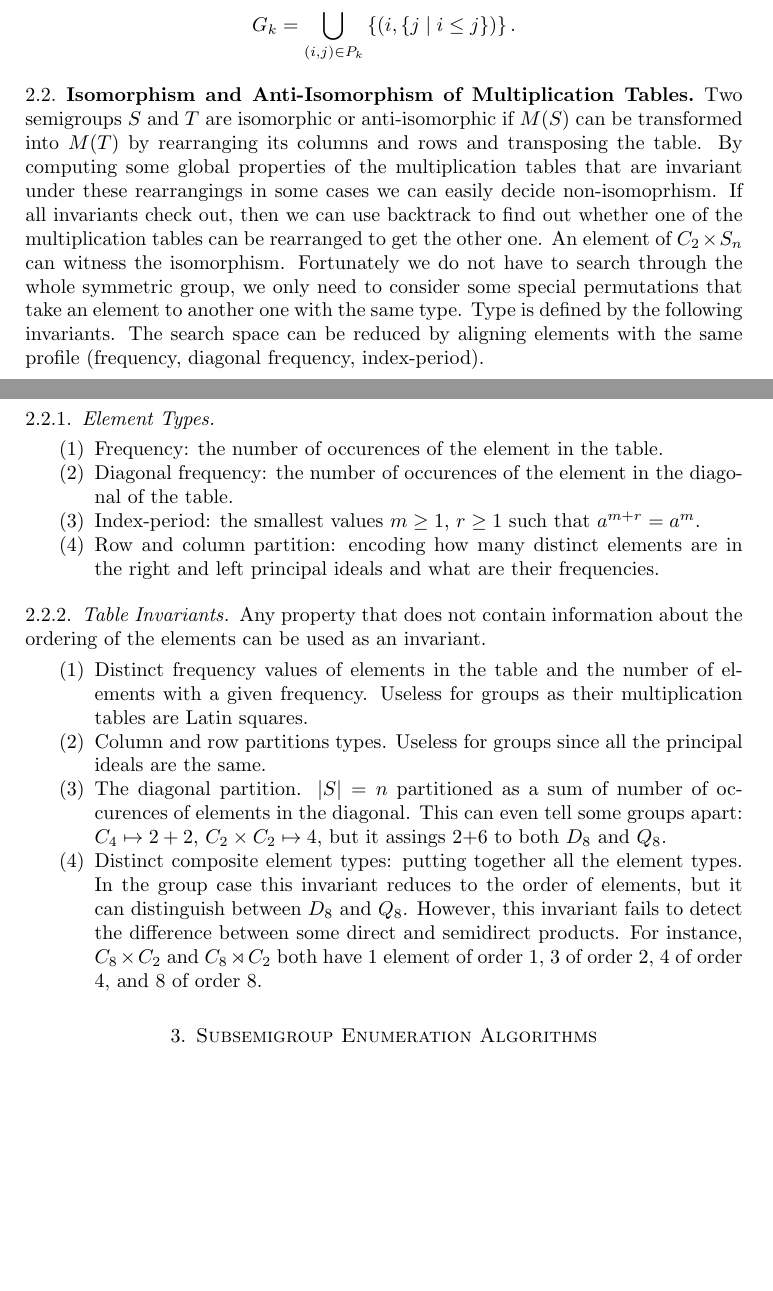
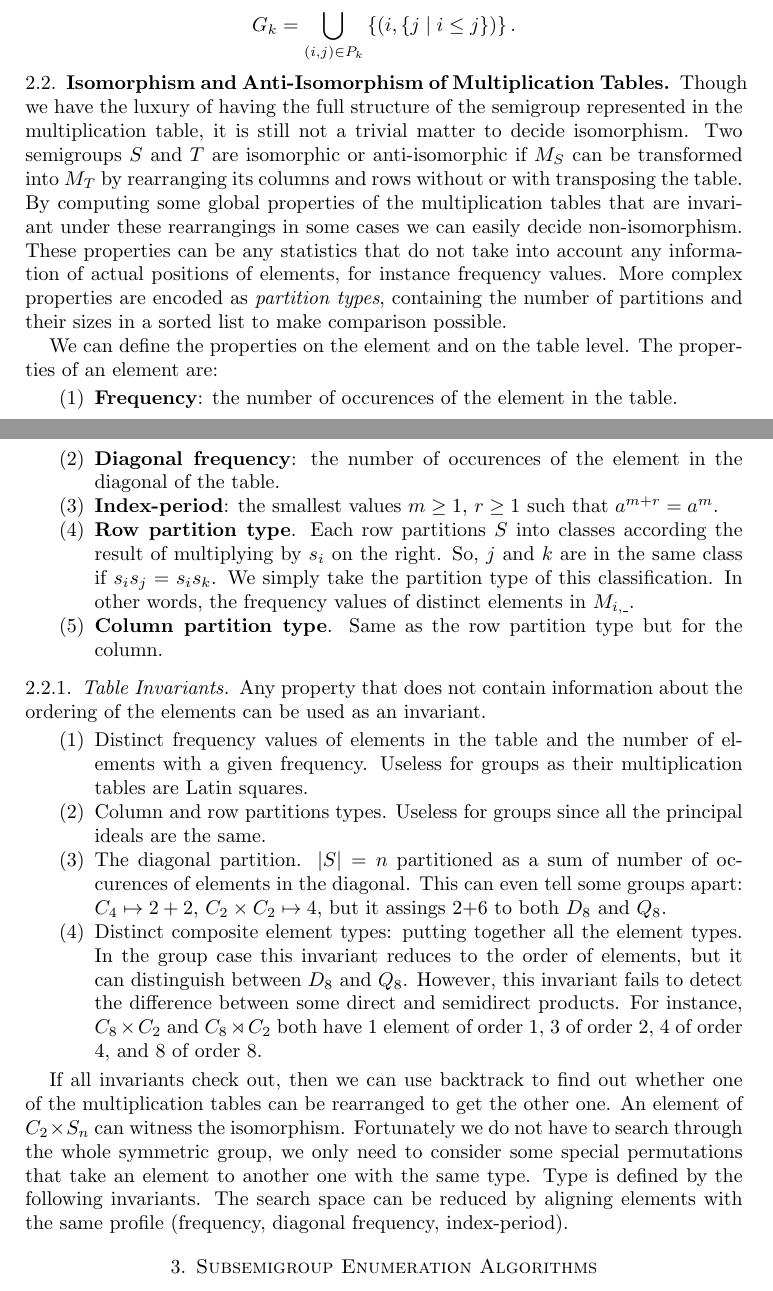
Before and after one commit to gap-packages/subsemi, a LaTeX paper (paper/subsemi.tex): two parts of pages 3 and 4 of 10, joined at a grey line, cut so that both start at the same text, the shorter picture padded with empty space. Compiled offline with pdfLaTeX.

Commit message:
reworking the element properties

```diff
--- a/paper/subsemi.tex
+++ b/paper/subsemi.tex
@@ -162,22 +162,20 @@ Then the  global information table of $k$ is defined by
 $$G_k=\bigcup_{(i,j)\in P_k} \left\{ (i,\{j\mid i\leq j\})\right\}.$$
 
 \subsection{Isomorphism and Anti-Isomorphism of Multiplication Tables}
-Two semigroups $S$ and $T$ are isomorphic or anti-isomorphic if $M(S)$ can be transformed into $M(T)$ by rearranging its columns and rows and transposing the table.
-By computing some global properties of the multiplication tables that are invariant under these rearrangings in some cases we can easily decide non-isomoprhism.
-%These are the \emph{table level invariants}.
-If all invariants check out, then we can use backtrack to find out whether one of the multiplication tables can be rearranged to get the other one.
-An element of $C_2\times S_n$ can witness the isomorphism.
-Fortunately we do not have to search through the whole symmetric group, we only need to consider some special permutations that take an element to another one with the same type.
-Type is defined by the following invariants.
-The search space can be reduced by aligning elements with the same profile (frequency, diagonal frequency, index-period).
+Though we have the luxury of having the full structure of the semigroup represented in the multiplication table, it is still not a trivial matter to decide isomorphism.
+Two semigroups $S$ and $T$ are isomorphic or anti-isomorphic if $M_S$ can be transformed into $M_T$ by rearranging its columns and rows without or with transposing the table.
+By computing some global properties of the multiplication tables that are invariant under these rearrangings in some cases we can easily decide non-isomorphism.
+These properties can be any statistics that do not take into account any information of actual positions of elements, for instance frequency values.
+More complex properties are encoded as \emph{partition types}, containing the number of partitions and their sizes in a sorted list to make comparison possible.
 
-\subsubsection{Element Types}
+We can define the properties on the element and on the table level. The properties of an element are:
 
 \begin{enumerate}
-\item Frequency: the number of occurences of the element in the table.
-\item Diagonal frequency: the number of occurences of the element in the diagonal of the table.
-\item Index-period: the smallest values $m\geq 1$, $r\geq 1$ such that $a^{m+r}=a^m$.
-\item Row and column partition: encoding how many distinct elements are in the right and left principal ideals and what are their frequencies.
+\item\textbf{Frequency}: the number of occurences of the element in the table.
+\item \textbf{Diagonal frequency}: the number of occurences of the element in the diagonal of the table.
+\item \textbf{Index-period}: the smallest values $m\geq 1$, $r\geq 1$ such that $a^{m+r}=a^m$.
+\item \textbf{Row partition type}. Each row partitions $S$ into classes according the result of multiplying by $s_i$ on the right. So, $j$ and $k$ are in the same class if $s_is_j=s_is_k$. We simply take the partition type of this classification. In other words, the frequency values of distinct elements in $M_{i,\_}$.
+\item \textbf{Column partition type}. Same as the row partition type but for the column.
 \end{enumerate}
 
 \subsubsection{Table Invariants}
@@ -190,6 +188,11 @@ Any property that does not contain information about the ordering of the element
 \item Distinct composite element types: putting together all the element types. In the group case this invariant reduces to the order of elements, but it can distinguish between $D_8$ and $Q_8$. However, this invariant fails to detect the difference between some direct and semidirect products. For instance, $C_8\times C_2$ and $C_8\rtimes C_2$ both have 1 element of order 1, 3 of order 2, 4 of order 4, and 8 of order 8.
 \end{enumerate}
 
+If all invariants check out, then we can use backtrack to find out whether one of the multiplication tables can be rearranged to get the other one.
+An element of $C_2\times S_n$ can witness the isomorphism.
+Fortunately we do not have to search through the whole symmetric group, we only need to consider some special permutations that take an element to another one with the same type.
+Type is defined by the following invariants.
+The search space can be reduced by aligning elements with the same profile (frequency, diagonal frequency, index-period).
 
 
 \section{Subsemigroup Enumeration Algorithms}
```
